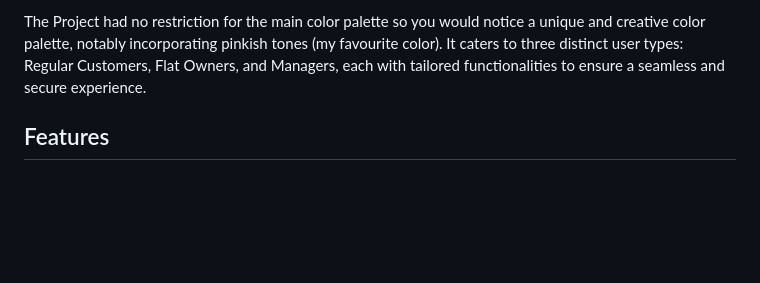
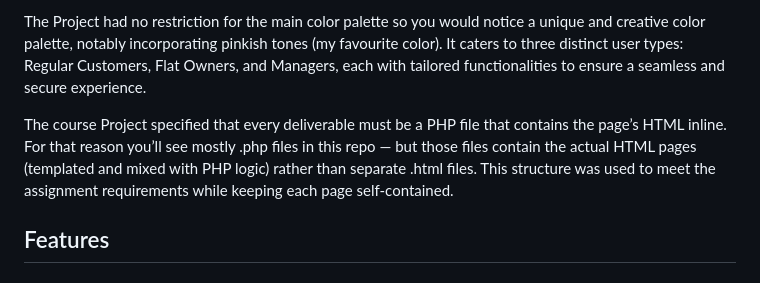
Before and after one commit to Hind-Sumary/Flat-Rental-Website, a Markdown page: README.md, the part around the change. Drawn GitHub-style; blank space fills up the shorter version.

```diff
--- a/README.md
+++ b/README.md
@@ -5,6 +5,8 @@
 This repository contains the full-stack implementation of the 'Birzeit Flat Rent' website, a comprehensive platform designed for flat searching, renting, and management. Developed as an individual project during a web development course, this application showcases both front-end and back-end development skills. The project was completed within approximately three days of on-and-off work, demonstrating rapid prototyping and development capabilities.
 
 The Project had no restriction for the main color palette so you would notice a unique and creative color palette, notably incorporating pinkish tones (my favourite color). It caters to three distinct user types: Regular Customers, Flat Owners, and Managers, each with tailored functionalities to ensure a seamless and secure experience.
+
+The course Project specified that every deliverable must be a PHP file that contains the page’s HTML inline. For that reason you’ll see mostly .php files in this repo — but those files contain the actual HTML pages (templated and mixed with PHP logic) rather than separate .html files. This structure was used to meet the assignment requirements while keeping each page self-contained.
 
 ## Features
 
```
